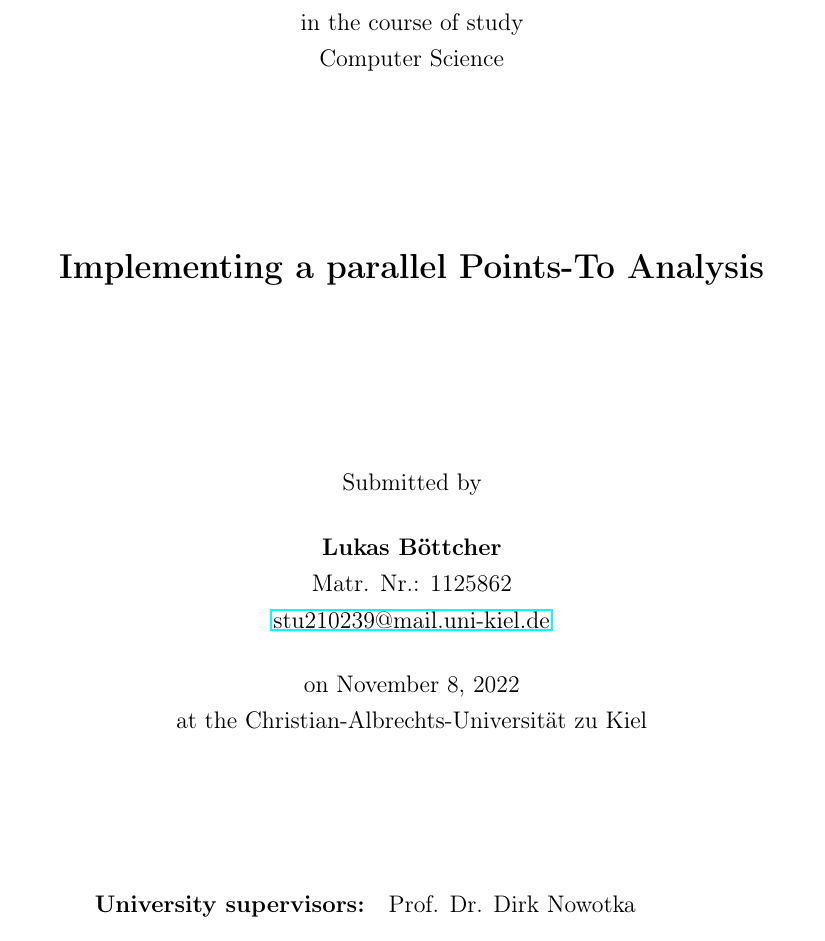
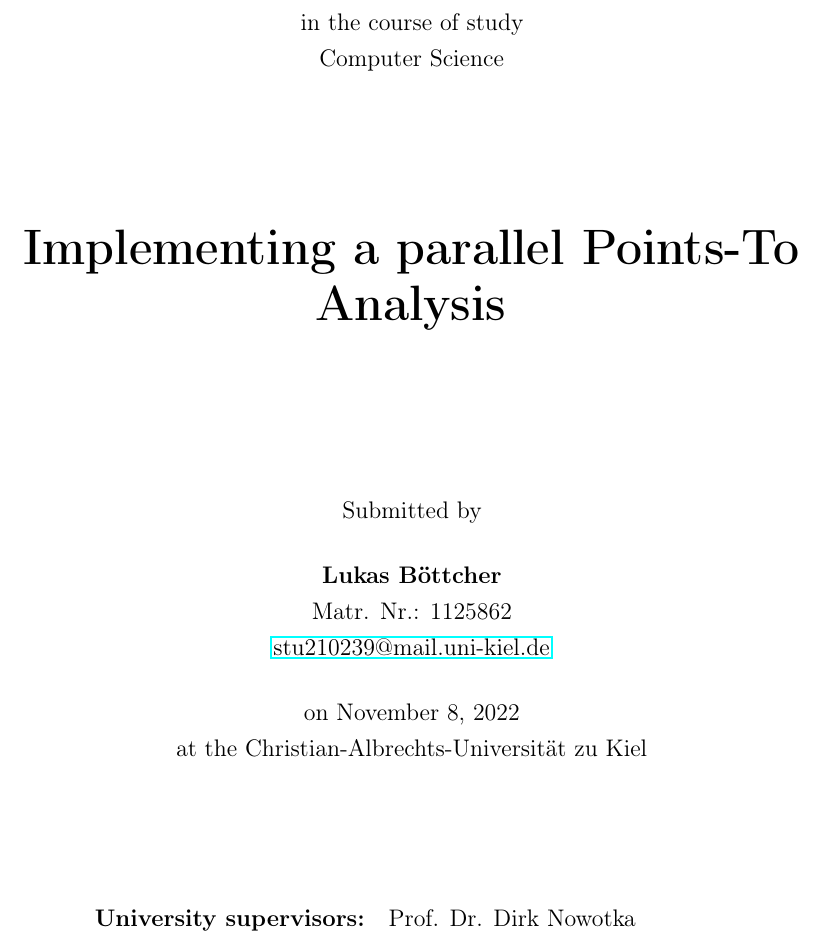
Before and after one commit to lukasboettcher/msc-paper, a LaTeX thesis (main.tex, which reads include/cover.tex): part of page 1 of 54, cut so that both start at the same text. Compiled offline with pdfLaTeX.

Commit message:
make title bigger

```diff
--- a/include/cover.tex
+++ b/include/cover.tex
@@ -28,7 +28,7 @@
 
     %\vspace*{0.5cm}
     \begin{spacing}{2}
-        {\LARGE\textbf{\myThesis{}}}\\
+        {\Huge\textbf{\myThesis{}}}\\
     \end{spacing}
     \vfill
 
```
